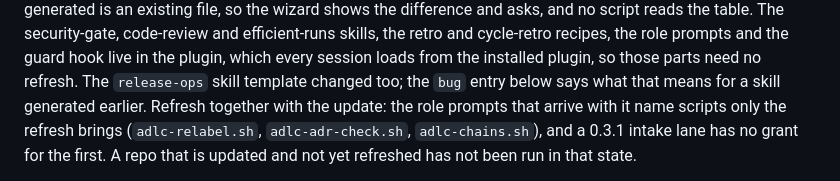
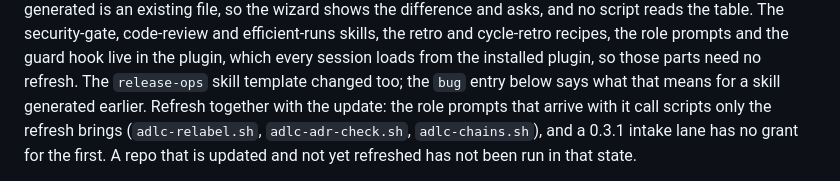
Before and after one commit to juanjtov/adlc-pipeline, a Markdown page: CHANGELOG.md, the part around the change. Rendered like a GitHub page.

Commit message:
CHANGELOG: the role prompts call three scripts the refresh brings (a fourth is only named)

```diff
--- a/CHANGELOG.md
+++ b/CHANGELOG.md
@@ -59,7 +59,7 @@ the table. The security-gate, code-review and efficient-runs skills, the retro a
 recipes, the role prompts and the guard hook live in the plugin, which every session loads from
 the installed plugin, so those parts need no refresh. The `release-ops` skill template changed
 too; the `bug` entry below says what that means for a skill generated earlier. Refresh together
-with the update: the role prompts that arrive with it name scripts only the refresh brings
+with the update: the role prompts that arrive with it call scripts only the refresh brings
 (`adlc-relabel.sh`, `adlc-adr-check.sh`, `adlc-chains.sh`), and a 0.3.1 intake lane has no grant
 for the first. A repo that is updated and not yet refreshed has not been run in that state.
 
```
